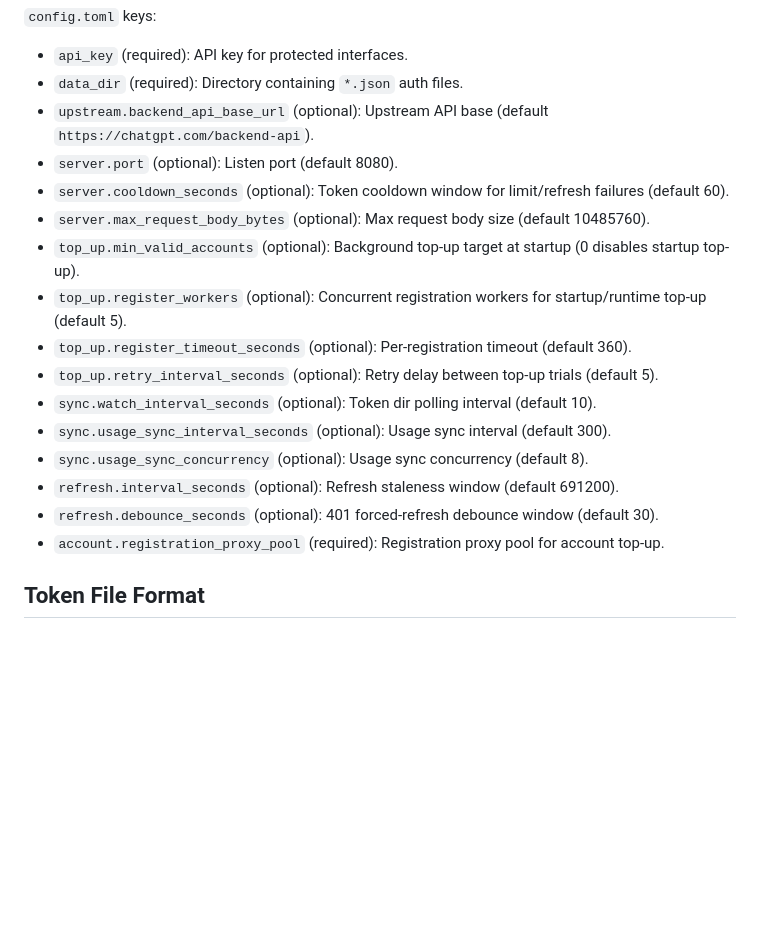
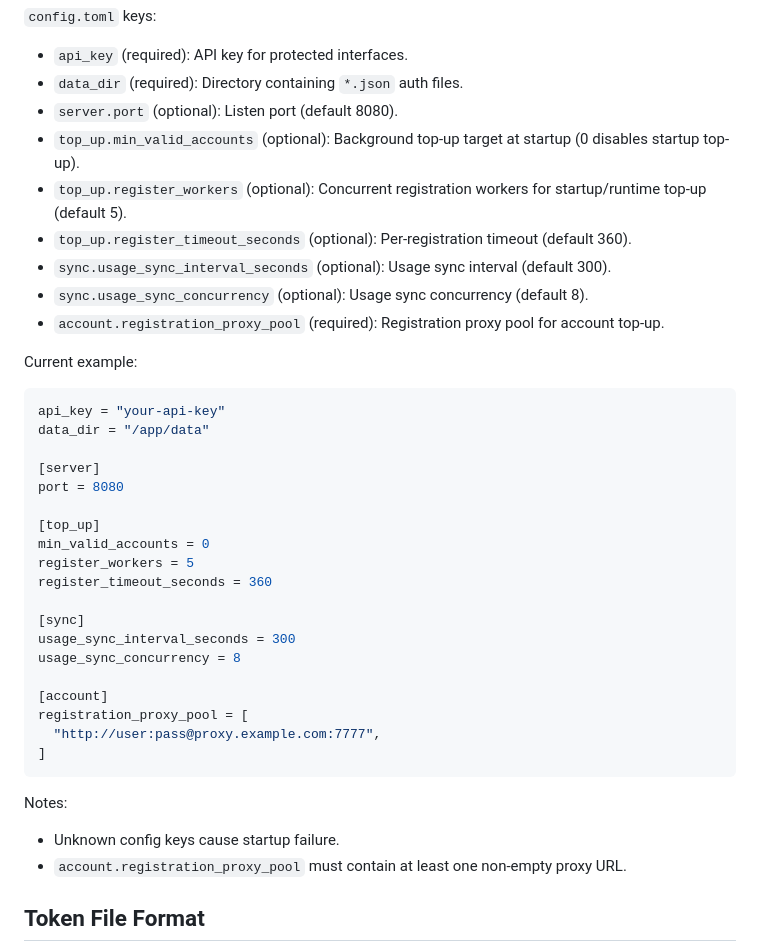
Before and after one commit to damonto/codex-load-balancer, a Markdown page: README.md, the part around the change. Rendered like a GitHub page; blank space fills up the shorter version.

Commit message:
docs(readme): update config documentation
* Removes deprecated optional configuration parameters to reflect current valid options
* Adds TOML configuration example for better clarity and easier setup
* Adds validation notes about unknown config keys and proxy pool requirements

````diff
--- a/README.md
+++ b/README.md
@@ -40,20 +40,42 @@ Startup flag:
 
 - `api_key` (required): API key for protected interfaces.
 - `data_dir` (required): Directory containing `*.json` auth files.
-- `upstream.backend_api_base_url` (optional): Upstream API base (default `https://chatgpt.com/backend-api`).
 - `server.port` (optional): Listen port (default 8080).
-- `server.cooldown_seconds` (optional): Token cooldown window for limit/refresh failures (default 60).
-- `server.max_request_body_bytes` (optional): Max request body size (default 10485760).
 - `top_up.min_valid_accounts` (optional): Background top-up target at startup (0 disables startup top-up).
 - `top_up.register_workers` (optional): Concurrent registration workers for startup/runtime top-up (default 5).
 - `top_up.register_timeout_seconds` (optional): Per-registration timeout (default 360).
-- `top_up.retry_interval_seconds` (optional): Retry delay between top-up trials (default 5).
-- `sync.watch_interval_seconds` (optional): Token dir polling interval (default 10).
 - `sync.usage_sync_interval_seconds` (optional): Usage sync interval (default 300).
 - `sync.usage_sync_concurrency` (optional): Usage sync concurrency (default 8).
-- `refresh.interval_seconds` (optional): Refresh staleness window (default 691200).
-- `refresh.debounce_seconds` (optional): 401 forced-refresh debounce window (default 30).
 - `account.registration_proxy_pool` (required): Registration proxy pool for account top-up.
+
+Current example:
+
+```toml
+api_key = "your-api-key"
+data_dir = "/app/data"
+
+[server]
+port = 8080
+
+[top_up]
+min_valid_accounts = 0
+register_workers = 5
+register_timeout_seconds = 360
+
+[sync]
+usage_sync_interval_seconds = 300
+usage_sync_concurrency = 8
+
+[account]
+registration_proxy_pool = [
+  "http://user:pass@proxy.example.com:7777",
+]
+```
+
+Notes:
+
+- Unknown config keys cause startup failure.
+- `account.registration_proxy_pool` must contain at least one non-empty proxy URL.
 
 ## Token File Format
 
````
